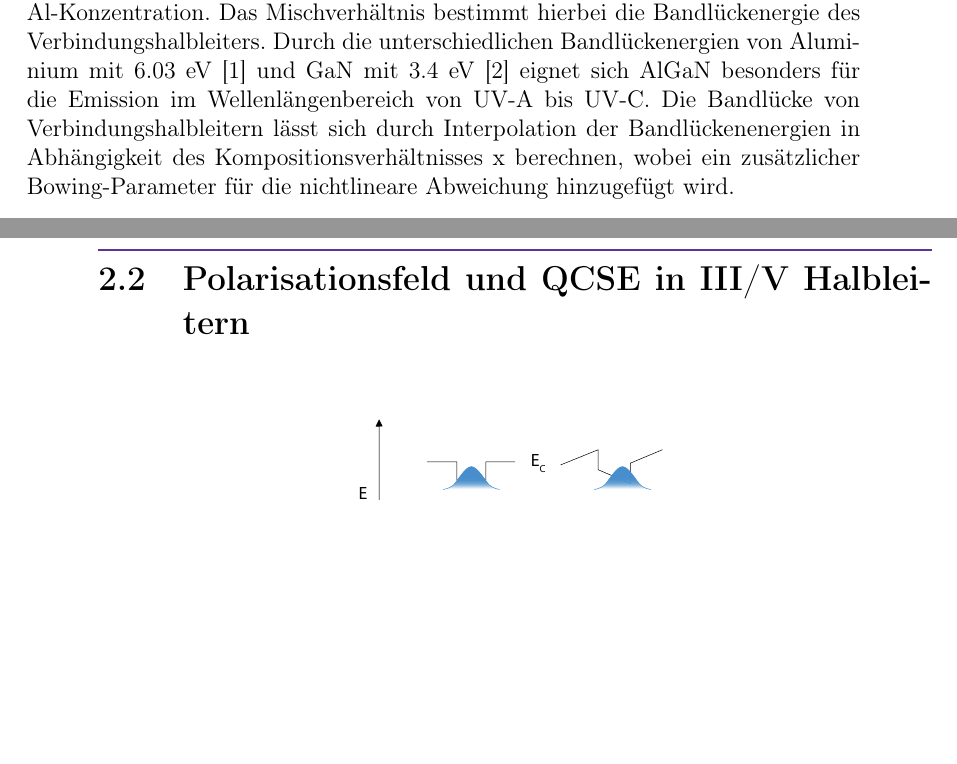
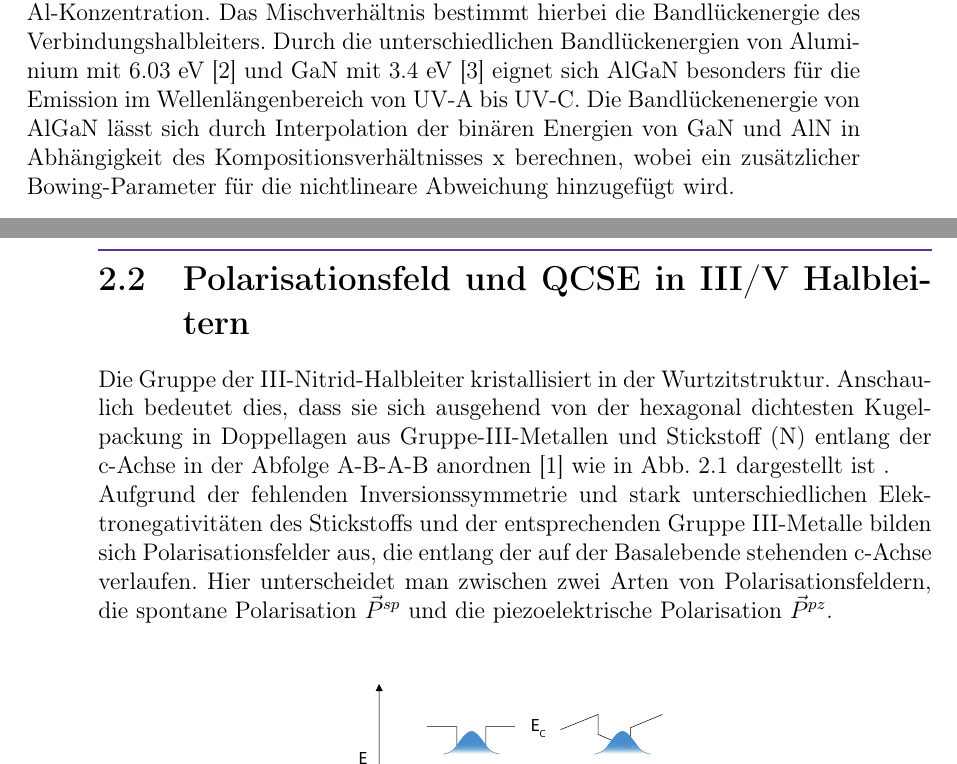
Before and after one commit to barana91/LaTex-Master-Thesis, a LaTeX book (Masterarbeit.tex, which reads Kapitel/Grundlagen.tex): two parts of pages 7 and 8 of 11, joined at a grey line, cut so that both start at the same text, the shorter picture padded with empty space. Compiled offline with pdfLaTeX.

Commit message:
Texte erweitert

```diff
--- a/Kapitel/Grundlagen.tex
+++ b/Kapitel/Grundlagen.tex
@@ -6,10 +6,8 @@
 
 Die wichtige Gruppe der III-Nitridhalbleiter setzt sich aus den Metallen
 der dritten Hauptgruppe Aluminium (Al), Gallium (Ga) und Indium (In) zusammen.
-Der Schwerpunkt dieser Arbeit liegt auf dem AlGaN-Materialsystem mit hohen Al-Konzentration.
-Das Mischverhältnis bestimmt hierbei die Bandlückenergie des Verbindungshalbleiters. Durch die unterschiedlichen Bandlückenergien von Aluminium mit 6.03 eV~\cite{fenaln} und GaN mit 3.4 eV~\cite{pipr} eignet sich AlGaN besonders für die Emission im Wellenlängenbereich von UV-A bis UV-C.
-Die Bandlücke von Verbindungshalbleitern lässt sich durch Interpolation der Bandlückenenergien in Abhängigkeit des Kompositionsverhältnisses x berechnen,
-wobei ein zusätzlicher Bowing-Parameter für die nichtlineare Abweichung hinzugefügt wird.
+Der Schwerpunkt dieser Arbeit liegt auf dem AlGaN-Materialsystem mit hohen Al-Konzentration. Das Mischverhältnis bestimmt hierbei die Bandlückenergie des Verbindungshalbleiters. Durch die unterschiedlichen Bandlückenergien von Aluminium mit 6.03 eV~\cite{fenaln} und GaN mit 3.4 eV~\cite{pipr} eignet sich AlGaN besonders für die Emission im Wellenlängenbereich von UV-A bis UV-C.
+Die Bandlückenenergie von AlGaN lässt sich durch Interpolation der binären Energien von GaN und AlN in Abhängigkeit des Kompositionsverhältnisses x berechnen, wobei ein zusätzlicher Bowing-Parameter für die nichtlineare Abweichung hinzugefügt wird.
 
 \begin{equation}
     E_{Al_{x}Ga{1-x}N} = E_{AlN} \cdot x + E_{GaN} \cdot (1-x) - b_{AlGaN} \cdot x \cdot (1-x)
@@ -18,6 +16,13 @@ wobei ein zusätzlicher Bowing-Parameter für die nichtlineare Abweichung hinzug
 
 \newpage
 \section{Polarisationsfeld und QCSE in III/V Halbleitern}
+
+Die Gruppe der III-Nitrid-Halbleiter kristallisiert in der Wurtzitstruktur. Anschaulich bedeutet dies, dass sie sich ausgehend von der hexagonal dichtesten Kugelpackung in Doppellagen aus Gruppe-III-Metallen und Stickstoff (N) entlang der
+c-Achse in der Abfolge A-B-A-B anordnen~\cite{buchc} wie in Abb. 2.1 dargestellt ist .
+\newline
+Aufgrund der fehlenden Inversionssymmetrie und stark unterschiedlichen Elektronegativitäten des Stickstoffs und der entsprechenden Gruppe III-Metalle bilden sich Polarisationsfelder aus, die entlang der auf der Basalebende stehenden c-Achse verlaufen. Hier unterscheidet man zwischen zwei Arten von Polarisationsfeldern, die spontane Polarisation $ \vec{P}^{sp} $ und die piezoelektrische Polarisation $ \vec{P}^{pz} $.
+
+
 \begin{figure}[htb]
     \centering
     \begin{minipage}[t]{0.49\linewidth}
```
Also changed, not shown: Bibliographie.bib (+7 -0 lines), Masterarbeit.bbl, Masterarbeit.pdf, Kapitel/Grundlagen.tex (2 more changed lines), 5 other files.
